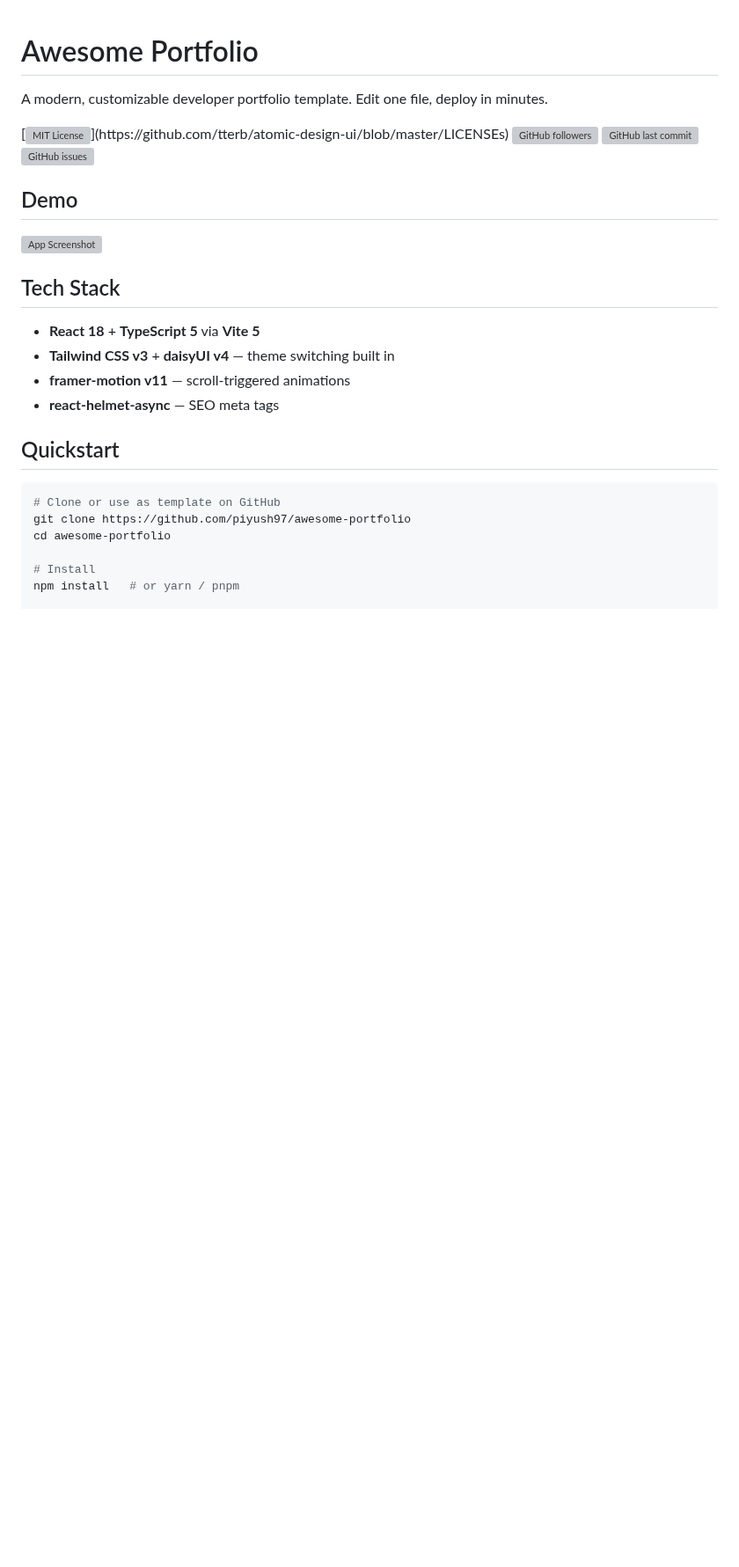
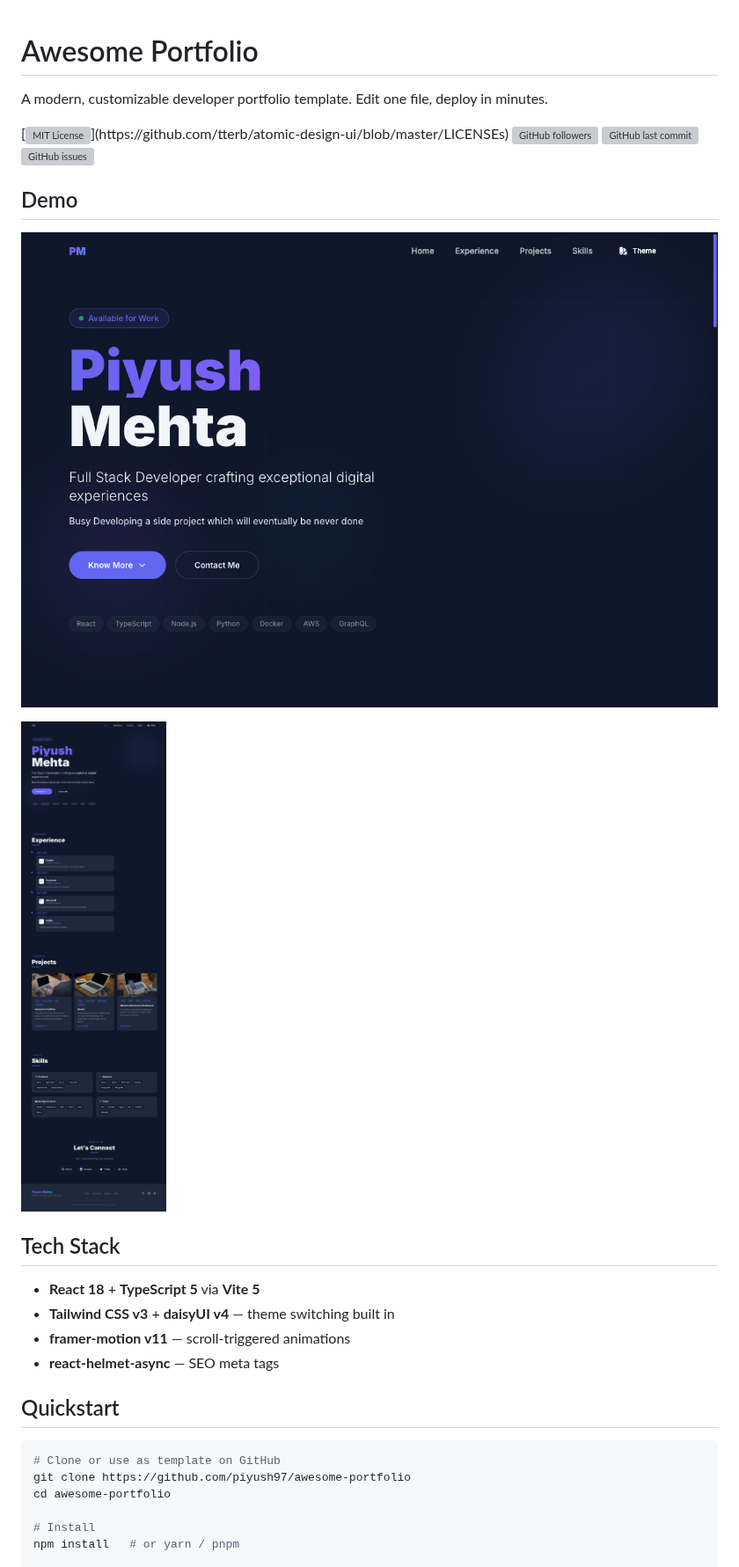
Before and after one commit to piyush97/awesome-portfolio, a Markdown page: README.md, the part around the change. Shown at 88% size. GitHub-like rendering; pictures changed too: demo-full.png (added), demo-hero.png (added); blank space fills up the shorter version; grey boxes are pictures that could not be loaded.

Commit message:
docs: replace old GIF demo with fresh screenshots of revamped UI

```diff
--- a/README.md
+++ b/README.md
@@ -9,7 +9,9 @@ A modern, customizable developer portfolio template. Edit one file, deploy in mi
 
 ## Demo
 
-![App Screenshot](/demo1.gif)
+![Hero](/demo-hero.png)
+
+![Full page](/demo-full.png)
 
 ## Tech Stack
 
```
